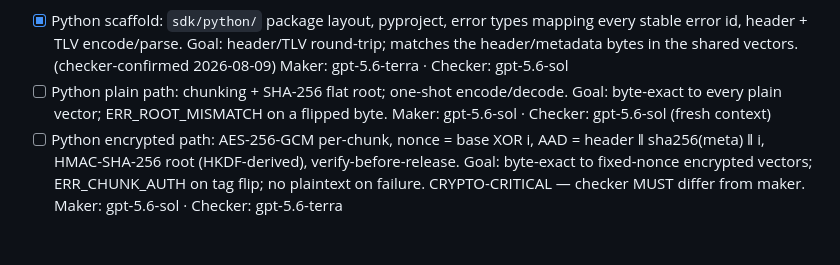
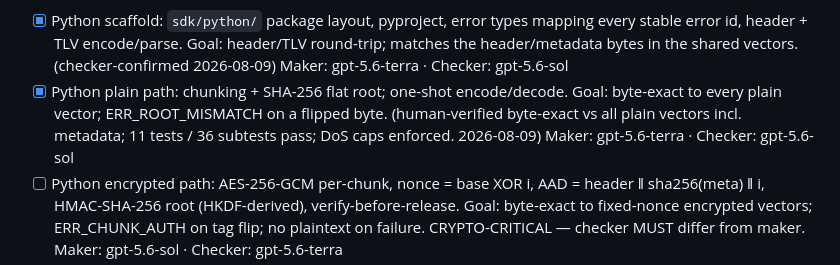
Before and after one commit to Piya-Boy/unicodec, a Markdown page: docs/ROADMAP.md, the part around the change. Drawn GitHub-style; blank space fills up the shorter version.

Commit message:
docs(roadmap): mark Python plain path done

```diff
--- a/docs/ROADMAP.md
+++ b/docs/ROADMAP.md
@@ -23,9 +23,11 @@ inspect. Same stable error identifiers (SPEC.md §5).
       stable error id, header + TLV encode/parse. Goal: header/TLV round-trip; matches the
       header/metadata bytes in the shared vectors. (checker-confirmed 2026-08-09)
       Maker: gpt-5.6-terra · Checker: gpt-5.6-sol
-- [ ] Python plain path: chunking + SHA-256 flat root; one-shot encode/decode.
+- [x] Python plain path: chunking + SHA-256 flat root; one-shot encode/decode.
       Goal: byte-exact to every plain vector; ERR_ROOT_MISMATCH on a flipped byte.
-      Maker: gpt-5.6-sol · Checker: gpt-5.6-sol (fresh context)
+      (human-verified byte-exact vs all plain vectors incl. metadata; 11 tests /
+      36 subtests pass; DoS caps enforced. 2026-08-09)
+      Maker: gpt-5.6-terra · Checker: gpt-5.6-sol
 - [ ] Python encrypted path: AES-256-GCM per-chunk, nonce = base XOR i, AAD = header ‖
       sha256(meta) ‖ i, HMAC-SHA-256 root (HKDF-derived), verify-before-release.
       Goal: byte-exact to fixed-nonce encrypted vectors; ERR_CHUNK_AUTH on tag flip; no
```
